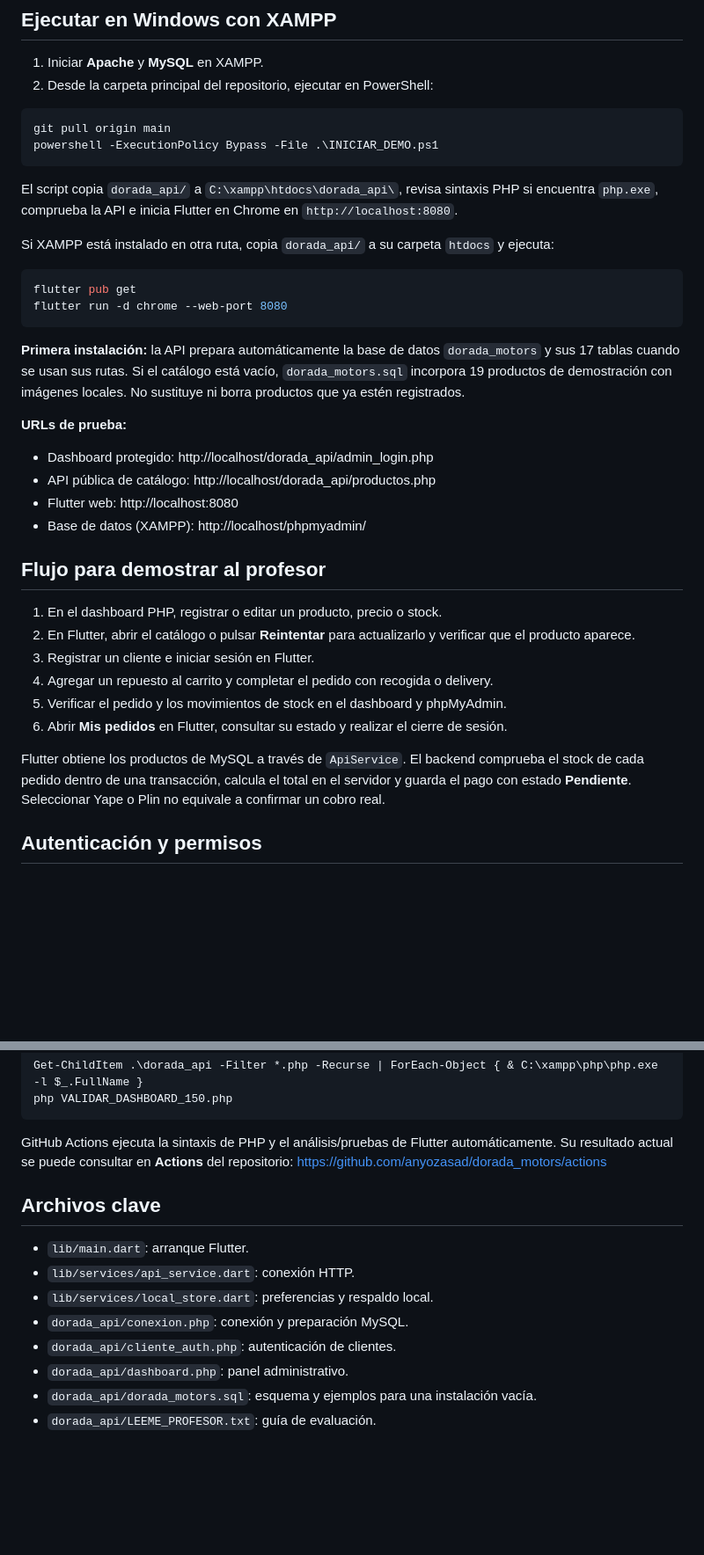
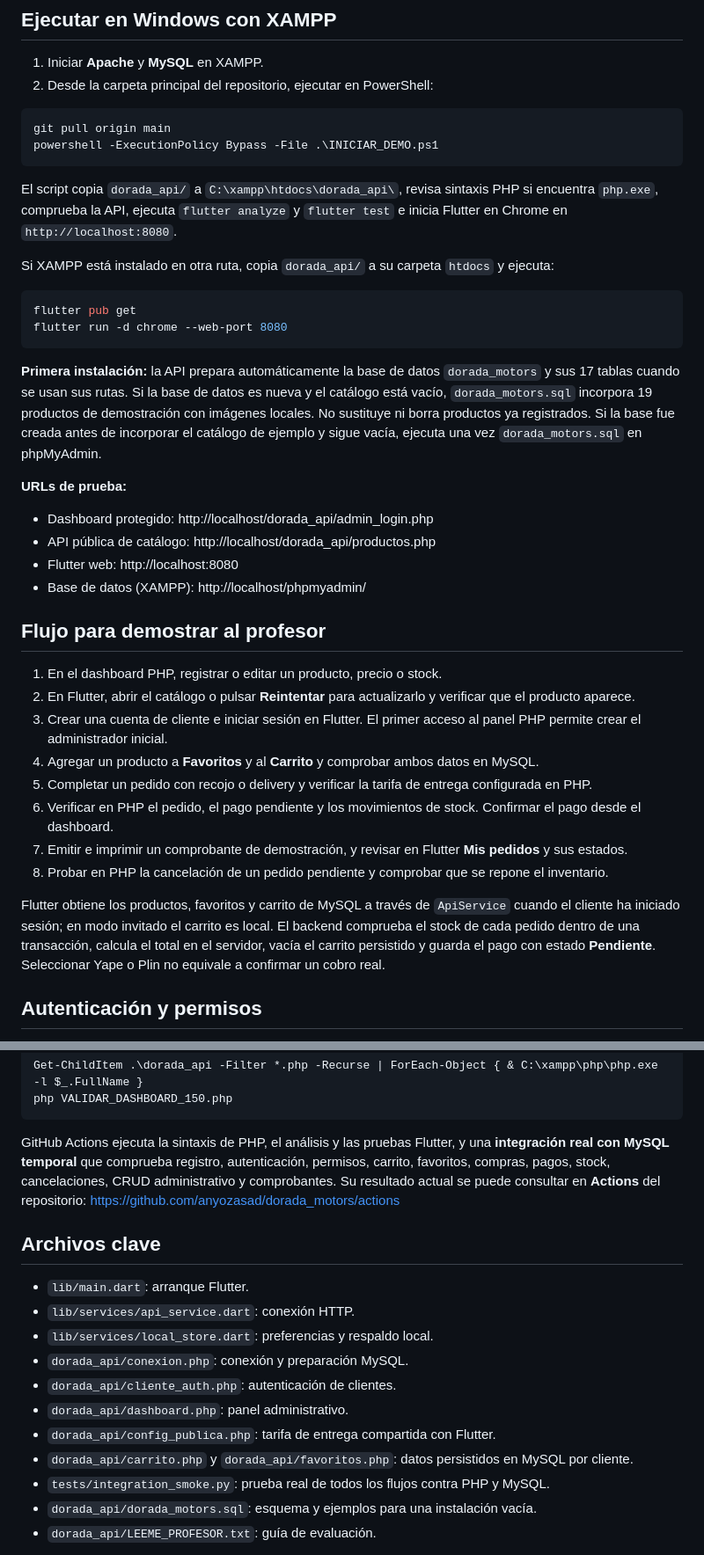
Before and after one commit to anyozasad/dorada_motors, a Markdown page: README.md, 2 parts joined by grey strips. Shown at 88% size. GitHub-like rendering; blank space fills up the shorter version.

Commit message:
Actualiza documentación con flujos comprobados de Flutter PHP MySQL

````diff
--- a/README.md
+++ b/README.md
@@ -21,7 +21,7 @@ git pull origin main
 powershell -ExecutionPolicy Bypass -File .\INICIAR_DEMO.ps1
 ```
 
-El script copia `dorada_api/` a `C:\xampp\htdocs\dorada_api\`, revisa sintaxis PHP si encuentra `php.exe`, comprueba la API e inicia Flutter en Chrome en `http://localhost:8080`.
+El script copia `dorada_api/` a `C:\xampp\htdocs\dorada_api\`, revisa sintaxis PHP si encuentra `php.exe`, comprueba la API, ejecuta `flutter analyze` y `flutter test` e inicia Flutter en Chrome en `http://localhost:8080`.
 
 Si XAMPP está instalado en otra ruta, copia `dorada_api/` a su carpeta `htdocs` y ejecuta:
 
@@ -30,7 +30,7 @@ flutter pub get
 flutter run -d chrome --web-port 8080
 ```
 
-**Primera instalación:** la API prepara automáticamente la base de datos `dorada_motors` y sus 17 tablas cuando se usan sus rutas. Si el catálogo está vacío, `dorada_motors.sql` incorpora 19 productos de demostración con imágenes locales. No sustituye ni borra productos que ya estén registrados.
+**Primera instalación:** la API prepara automáticamente la base de datos `dorada_motors` y sus 17 tablas cuando se usan sus rutas. Si la base de datos es nueva y el catálogo está vacío, `dorada_motors.sql` incorpora 19 productos de demostración con imágenes locales. No sustituye ni borra productos ya registrados. Si la base fue creada antes de incorporar el catálogo de ejemplo y sigue vacía, ejecuta una vez `dorada_motors.sql` en phpMyAdmin.
 
 **URLs de prueba:**
 - Dashboard protegido: http://localhost/dorada_api/admin_login.php
@@ -42,12 +42,14 @@ flutter run -d chrome --web-port 8080
 
 1. En el dashboard PHP, registrar o editar un producto, precio o stock.
 2. En Flutter, abrir el catálogo o pulsar **Reintentar** para actualizarlo y verificar que el producto aparece.
-3. Registrar un cliente e iniciar sesión en Flutter.
-4. Agregar un repuesto al carrito y completar el pedido con recogida o delivery.
-5. Verificar el pedido y los movimientos de stock en el dashboard y phpMyAdmin.
-6. Abrir **Mis pedidos** en Flutter, consultar su estado y realizar el cierre de sesión.
+3. Crear una cuenta de cliente e iniciar sesión en Flutter. El primer acceso al panel PHP permite crear el administrador inicial.
+4. Agregar un producto a **Favoritos** y al **Carrito** y comprobar ambos datos en MySQL.
+5. Completar un pedido con recojo o delivery y verificar la tarifa de entrega configurada en PHP.
+6. Verificar en PHP el pedido, el pago pendiente y los movimientos de stock. Confirmar el pago desde el dashboard.
+7. Emitir e imprimir un comprobante de demostración, y revisar en Flutter **Mis pedidos** y sus estados.
+8. Probar en PHP la cancelación de un pedido pendiente y comprobar que se repone el inventario.
 
-Flutter obtiene los productos de MySQL a través de `ApiService`. El backend comprueba el stock de cada pedido dentro de una transacción, calcula el total en el servidor y guarda el pago con estado **Pendiente**. Seleccionar Yape o Plin no equivale a confirmar un cobro real.
+Flutter obtiene los productos, favoritos y carrito de MySQL a través de `ApiService` cuando el cliente ha iniciado sesión; en modo invitado el carrito es local. El backend comprueba el stock de cada pedido dentro de una transacción, calcula el total en el servidor, vacía el carrito persistido y guarda el pago con estado **Pendiente**. Seleccionar Yape o Plin no equivale a confirmar un cobro real.
 
 ## Autenticación y permisos
 
@@ -89,7 +91,7 @@ Get-ChildItem .\dorada_api -Filter *.php -Recurse | ForEach-Object { & C:\xampp\
 php VALIDAR_DASHBOARD_150.php
 ```
 
-GitHub Actions ejecuta la sintaxis de PHP y el análisis/pruebas de Flutter automáticamente. Su resultado actual se puede consultar en **Actions** del repositorio: https://github.com/anyozasad/dorada_motors/actions
+GitHub Actions ejecuta la sintaxis de PHP, el análisis y las pruebas Flutter, y una **integración real con MySQL temporal** que comprueba registro, autenticación, permisos, carrito, favoritos, compras, pagos, stock, cancelaciones, CRUD administrativo y comprobantes. Su resultado actual se puede consultar en **Actions** del repositorio: https://github.com/anyozasad/dorada_motors/actions
 
 ## Archivos clave
 
@@ -99,6 +101,9 @@ GitHub Actions ejecuta la sintaxis de PHP y el análisis/pruebas de Flutter auto
 - `dorada_api/conexion.php`: conexión y preparación MySQL.
 - `dorada_api/cliente_auth.php`: autenticación de clientes.
 - `dorada_api/dashboard.php`: panel administrativo.
+- `dorada_api/config_publica.php`: tarifa de entrega compartida con Flutter.
+- `dorada_api/carrito.php` y `dorada_api/favoritos.php`: datos persistidos en MySQL por cliente.
+- `tests/integration_smoke.py`: prueba real de todos los flujos contra PHP y MySQL.
 - `dorada_api/dorada_motors.sql`: esquema y ejemplos para una instalación vacía.
 - `dorada_api/LEEME_PROFESOR.txt`: guía de evaluación.
 
````
